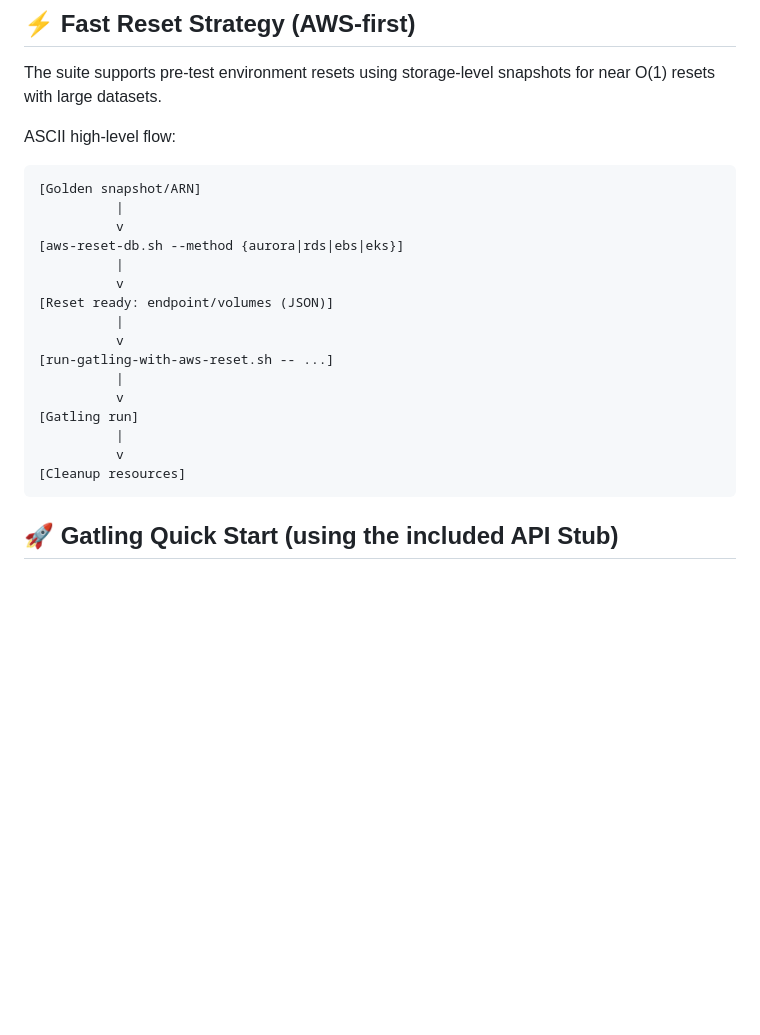
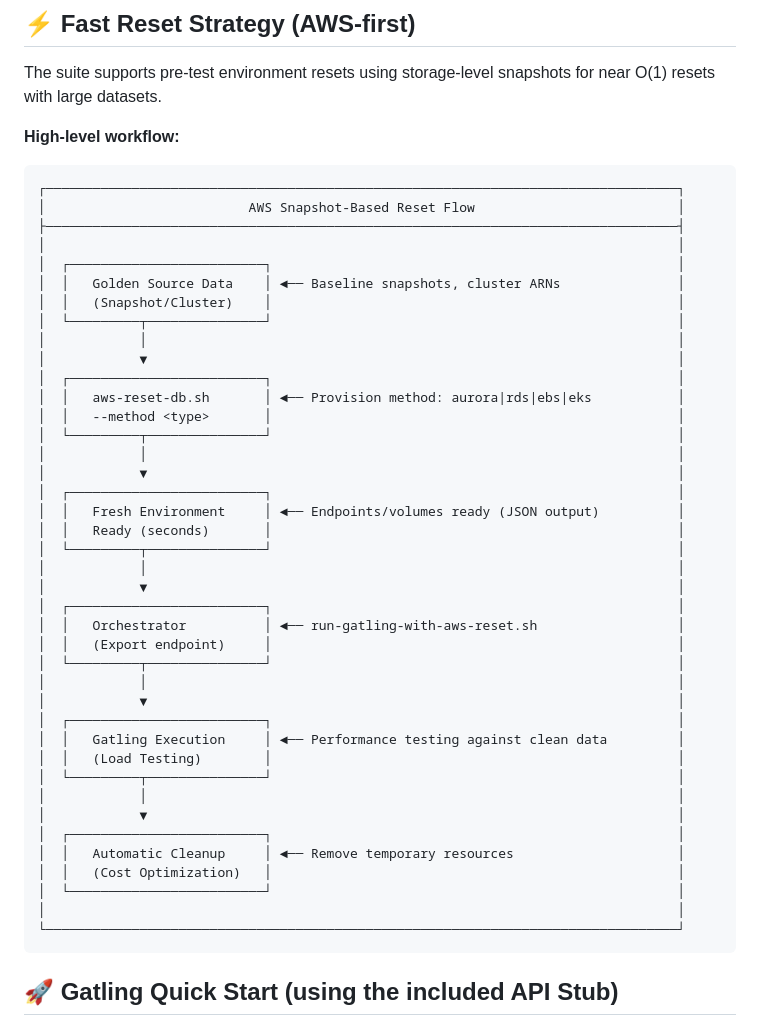
Before and after one commit to tyrell/api-benchmark-suite, a Markdown page: README.md, the part around the change. Drawn GitHub-style; blank space fills up the shorter version.

Commit message:
docs: enhance Fast Reset Strategy ASCII diagram with professional formatting and detailed annotations

````diff
--- a/README.md
+++ b/README.md
@@ -49,25 +49,49 @@ api-benchmark-suite/
 
 The suite supports pre-test environment resets using storage-level snapshots for near O(1) resets with large datasets.
 
-ASCII high-level flow:
+**High-level workflow:**
 
 ```
-[Golden snapshot/ARN]
-          |
-          v
-[aws-reset-db.sh --method {aurora|rds|ebs|eks}]
-          |
-          v
-[Reset ready: endpoint/volumes (JSON)]
-          |
-          v
-[run-gatling-with-aws-reset.sh -- ...]
-          |
-          v
-[Gatling run]
-          |
-          v
-[Cleanup resources]
+┌─────────────────────────────────────────────────────────────────────────────────┐
+│                          AWS Snapshot-Based Reset Flow                          │
+├─────────────────────────────────────────────────────────────────────────────────┤
+│                                                                                 │
+│  ┌─────────────────────────┐                                                    │
+│  │   Golden Source Data    │ ◄── Baseline snapshots, cluster ARNs               │
+│  │   (Snapshot/Cluster)    │                                                    │
+│  └─────────┬───────────────┘                                                    │
+│            │                                                                    │
+│            ▼                                                                    │
+│  ┌─────────────────────────┐                                                    │
+│  │   aws-reset-db.sh       │ ◄── Provision method: aurora|rds|ebs|eks           │
+│  │   --method <type>       │                                                    │
+│  └─────────┬───────────────┘                                                    │
+│            │                                                                    │
+│            ▼                                                                    │
+│  ┌─────────────────────────┐                                                    │
+│  │   Fresh Environment     │ ◄── Endpoints/volumes ready (JSON output)          │
+│  │   Ready (seconds)       │                                                    │
+│  └─────────┬───────────────┘                                                    │
+│            │                                                                    │
+│            ▼                                                                    │
+│  ┌─────────────────────────┐                                                    │
+│  │   Orchestrator          │ ◄── run-gatling-with-aws-reset.sh                  │
+│  │   (Export endpoint)     │                                                    │
+│  └─────────┬───────────────┘                                                    │
+│            │                                                                    │
+│            ▼                                                                    │
+│  ┌─────────────────────────┐                                                    │
+│  │   Gatling Execution     │ ◄── Performance testing against clean data         │
+│  │   (Load Testing)        │                                                    │
+│  └─────────┬───────────────┘                                                    │
+│            │                                                                    │
+│            ▼                                                                    │
+│  ┌─────────────────────────┐                                                    │
+│  │   Automatic Cleanup     │ ◄── Remove temporary resources                     │
+│  │   (Cost Optimization)   │                                                    │
+│  └─────────────────────────┘                                                    │
+│                                                                                 │
+└─────────────────────────────────────────────────────────────────────────────────┘
 ```
 
 ## 🚀 Gatling Quick Start (using the included API Stub)
````
